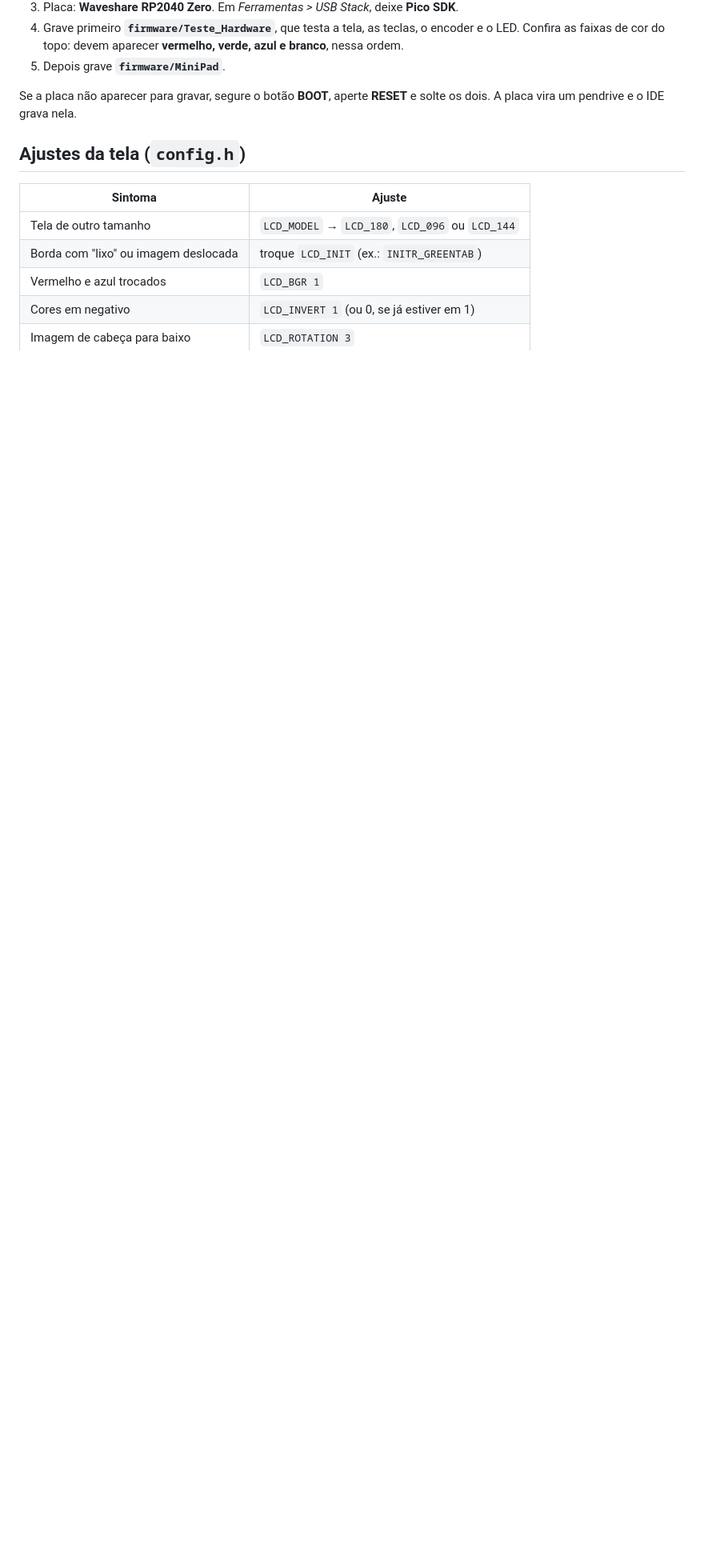
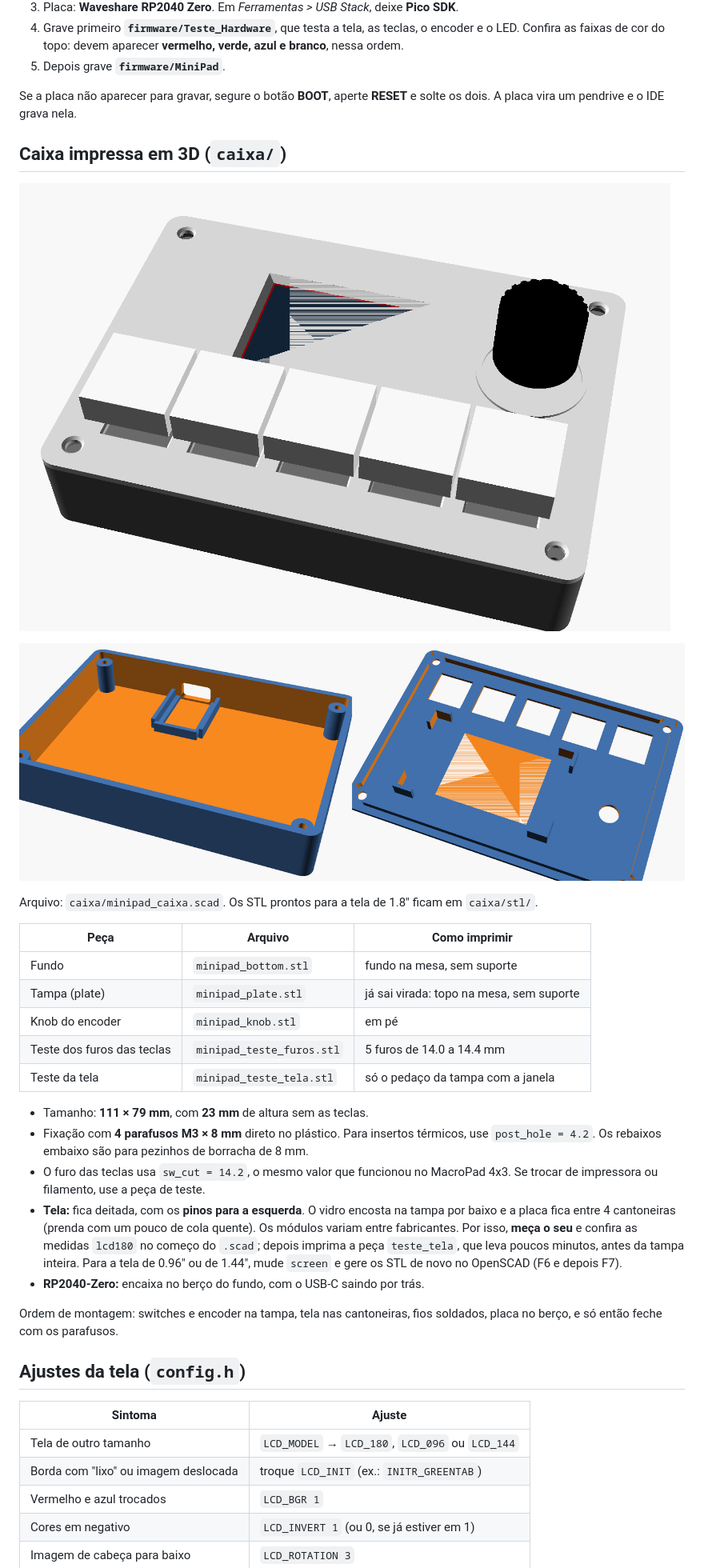
Before and after one commit to srspinho/minimacropad, a Markdown page: README.md, the part around the change. Shown at 80% size. GitHub-like rendering; pictures changed too: docs/caixa.png (added), docs/caixa_pecas.png (added); blank space fills up the shorter version.

Commit message:
MiniPad: add OpenSCAD case (bottom, plate, knob, fit test pieces) with STLs
Co-Authored-By: Claude Opus 5.5 <noreply@anthropic.com>
Claude-Session: https://claude.ai/code/session_01PQLPSX1C5FNmtUgiH5JUGi

```diff
--- a/README.md
+++ b/README.md
@@ -77,6 +77,38 @@ Os nomes dos pinos estão impressos na própria placa (GP0 a GP15 nas laterais e
 Se a placa não aparecer para gravar, segure o botão **BOOT**, aperte **RESET** e
 solte os dois. A placa vira um pendrive e o IDE grava nela.
 
+## Caixa impressa em 3D (`caixa/`)
+
+![Caixa montada](docs/caixa.png)
+
+![Fundo e tampa vista por baixo](docs/caixa_pecas.png)
+
+Arquivo: `caixa/minipad_caixa.scad`. Os STL prontos para a tela de 1.8" ficam em `caixa/stl/`.
+
+| Peça | Arquivo | Como imprimir |
+|---|---|---|
+| Fundo | `minipad_bottom.stl` | fundo na mesa, sem suporte |
+| Tampa (plate) | `minipad_plate.stl` | já sai virada: topo na mesa, sem suporte |
+| Knob do encoder | `minipad_knob.stl` | em pé |
+| Teste dos furos das teclas | `minipad_teste_furos.stl` | 5 furos de 14.0 a 14.4 mm |
+| Teste da tela | `minipad_teste_tela.stl` | só o pedaço da tampa com a janela |
+
+- Tamanho: **111 × 79 mm**, com **23 mm** de altura sem as teclas.
+- Fixação com **4 parafusos M3 × 8 mm** direto no plástico. Para insertos
+  térmicos, use `post_hole = 4.2`. Os rebaixos embaixo são para pezinhos de borracha de 8 mm.
+- O furo das teclas usa `sw_cut = 14.2`, o mesmo valor que funcionou no
+  MacroPad 4x3. Se trocar de impressora ou filamento, use a peça de teste.
+- **Tela:** fica deitada, com os **pinos para a esquerda**. O vidro encosta na
+  tampa por baixo e a placa fica entre 4 cantoneiras (prenda com um pouco de cola
+  quente). Os módulos variam entre fabricantes. Por isso, **meça o seu** e
+  confira as medidas `lcd180` no começo do `.scad`; depois imprima a peça
+  `teste_tela`, que leva poucos minutos, antes da tampa inteira. Para a tela de
+  0.96" ou de 1.44", mude `screen` e gere os STL de novo no OpenSCAD (F6 e depois F7).
+- **RP2040-Zero:** encaixa no berço do fundo, com o USB-C saindo por trás.
+
+Ordem de montagem: switches e encoder na tampa, tela nas cantoneiras, fios
+soldados, placa no berço, e só então feche com os parafusos.
+
 ## Ajustes da tela (`config.h`)
 
 | Sintoma | Ajuste |
```
Also changed, not shown: 6 other files.
